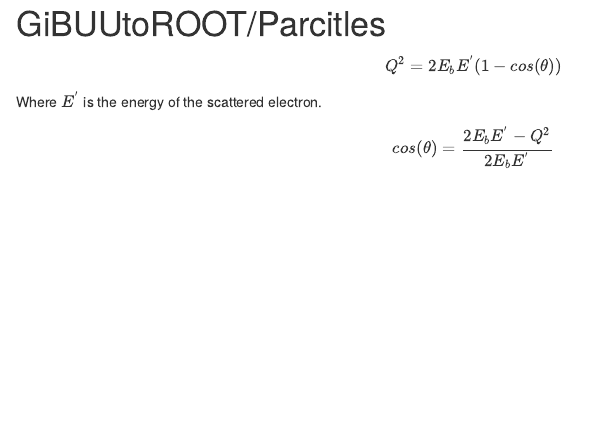
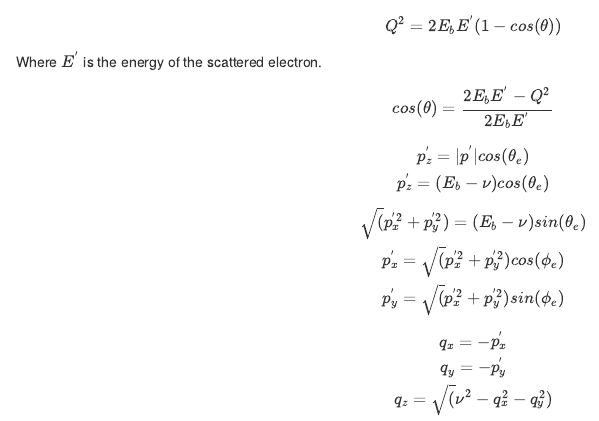
Before and after one commit to rodmendezp/GiBUUtoRoot, an R Markdown document (Particles/README_unparse2.rmd): the page in a window 1100 px wide, from 20 px down before the commit and from 60 px down after it, so that both start at the same text. Rendered offline with R 4.5, knitr and Pandoc, with nearby package versions.

Commit message:
Another Test Latex Readme

```diff
--- a/Particles/README_unparse2.rmd
+++ b/Particles/README_unparse2.rmd
@@ -9,3 +9,20 @@ Where $E^{'}$ is the energy of the scattered electron.
 $$
 cos(\theta) = \frac{2 E_b E^{'} - Q^2}{2 E_b E^{'}}
 $$
+
+$$
+p_z^{'} = |p^{'}| cos(\theta_e) \\
+p_z^{'} = (E_b - \nu) cos(\theta_e)
+$$
+
+$$
+\sqrt(p_x^{'2} + p_y^{'2}) =  (E_b - \nu) sin(\theta_e) \\
+p_x^{'} = \sqrt(p_x^{'2} + p_y^{'2}) cos(\phi_e) \\
+p_y^{'} = \sqrt(p_x^{'2} + p_y^{'2}) sin(\phi_e)
+$$
+
+$$
+q_x = -p_x^{'} \\
+q_y = -p_y^{'} \\
+q_z = \sqrt(\nu^2 - q_x^2 - q_y^2)
+$$
```
Also changed, not shown: Particles/README.md, Particles/READMEpng/eq_no_01.png, Particles/READMEpng/eq_no_02.png, Particles/READMEpng/eq_no_03.png, Particles/READMEpng/eq_no_04.png (added), Particles/READMEpng/eq_no_05.png (added), Particles/READMEpng/eq_no_06.png (added), 1 other file.
